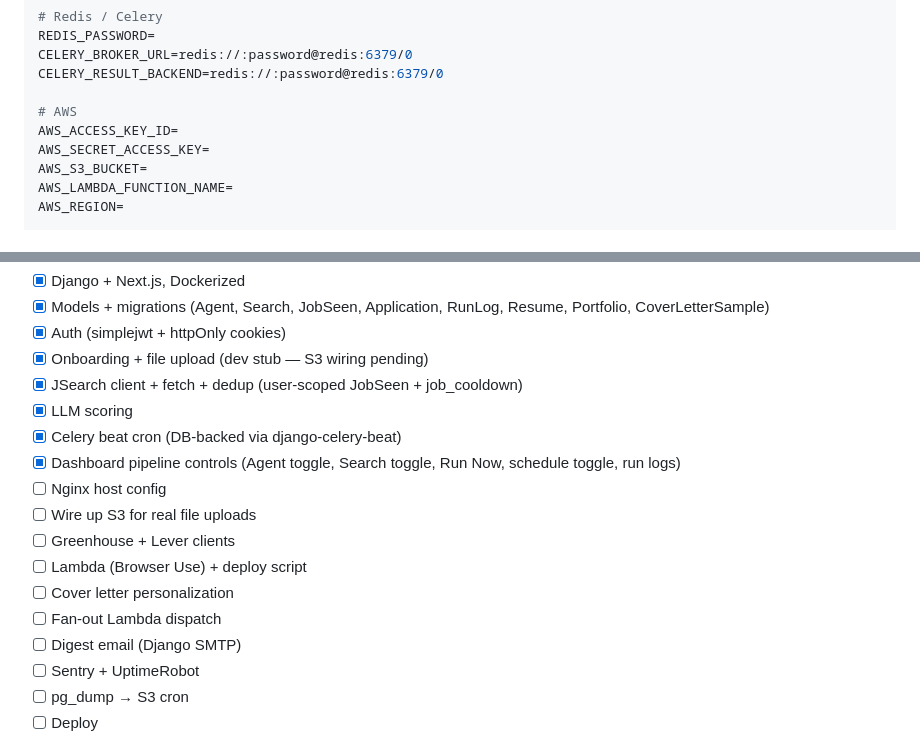
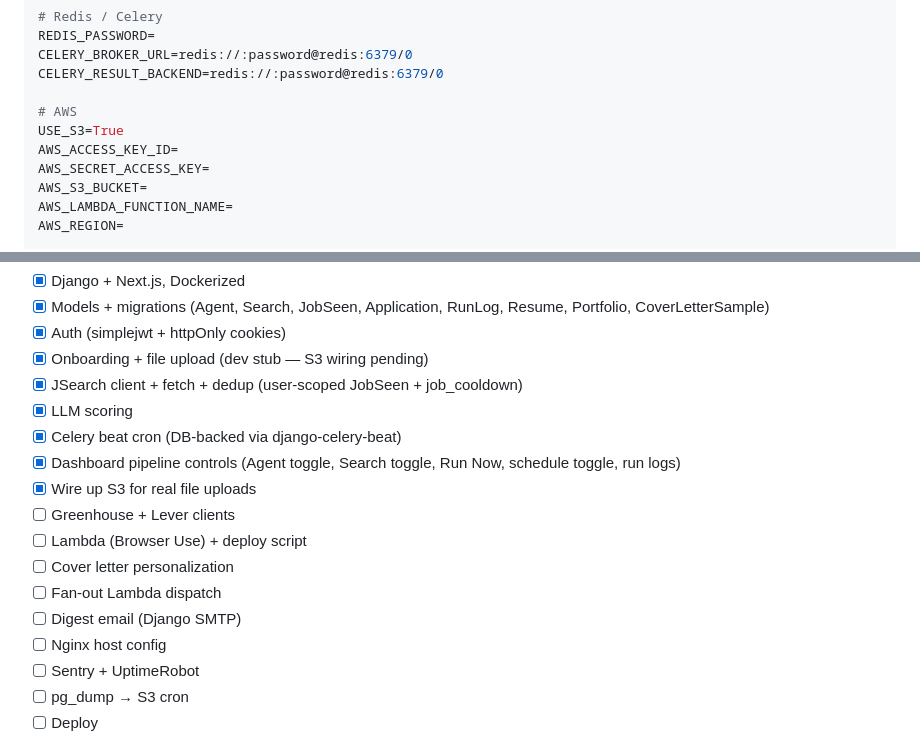
Before and after one commit to Arbelaezch/callback, a Markdown page: README.md, 2 parts joined by grey strips. Drawn GitHub-style.

```diff
--- a/README.md
+++ b/README.md
@@ -77,6 +77,7 @@ CELERY_BROKER_URL=redis://:password@redis:6379/0
 CELERY_RESULT_BACKEND=redis://:password@redis:6379/0
 
 # AWS
+USE_S3=True
 AWS_ACCESS_KEY_ID=
 AWS_SECRET_ACCESS_KEY=
 AWS_S3_BUCKET=
@@ -381,13 +382,13 @@ sentry_sdk.init(dsn=os.environ['SENTRY_DSN'], traces_sample_rate=0.2)
 - [x] LLM scoring
 - [x] Celery beat cron (DB-backed via django-celery-beat)
 - [x] Dashboard pipeline controls (Agent toggle, Search toggle, Run Now, schedule toggle, run logs)
-- [ ] Nginx host config
-- [ ] Wire up S3 for real file uploads
+- [x] Wire up S3 for real file uploads
 - [ ] Greenhouse + Lever clients
 - [ ] Lambda (Browser Use) + deploy script
 - [ ] Cover letter personalization
 - [ ] Fan-out Lambda dispatch
 - [ ] Digest email (Django SMTP)
+- [ ] Nginx host config
 - [ ] Sentry + UptimeRobot
 - [ ] pg_dump → S3 cron
 - [ ] Deploy
```
Also changed, not shown: AGENTS.md (+11 -2 lines).
